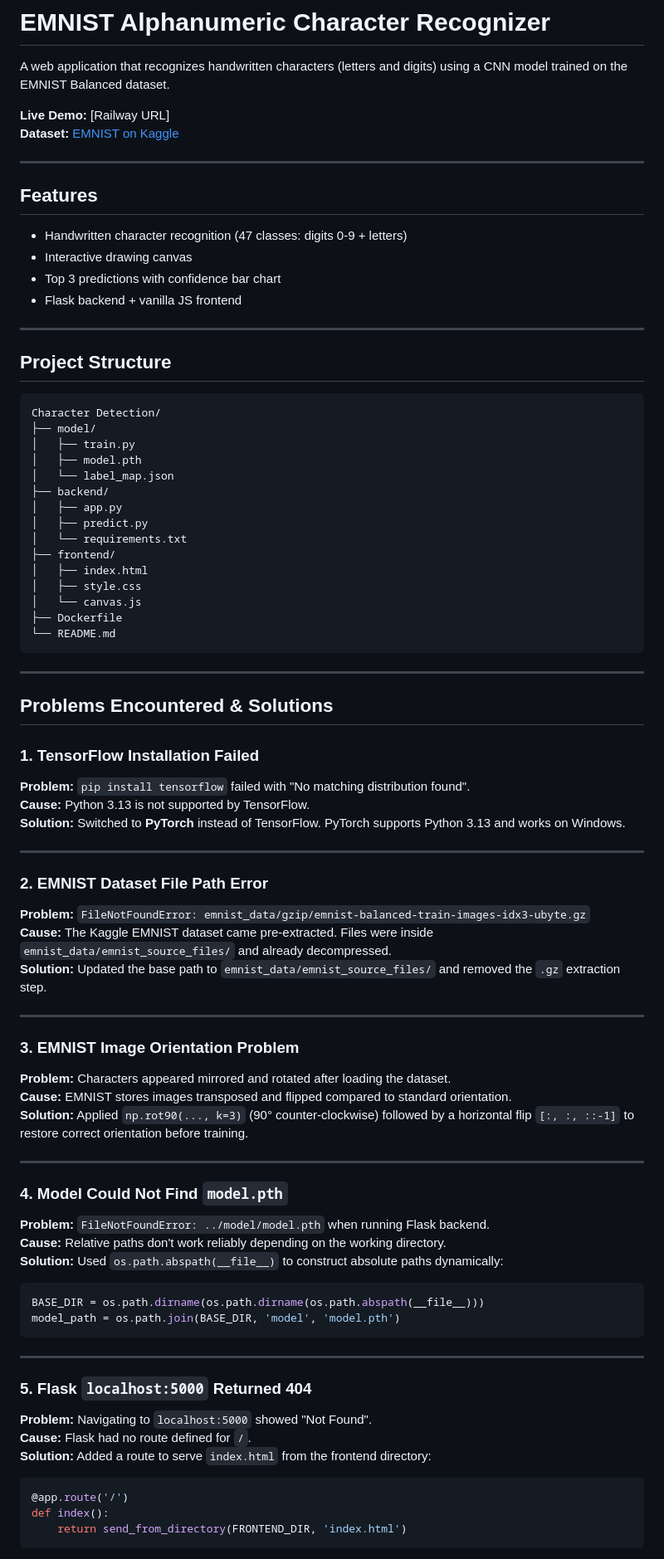
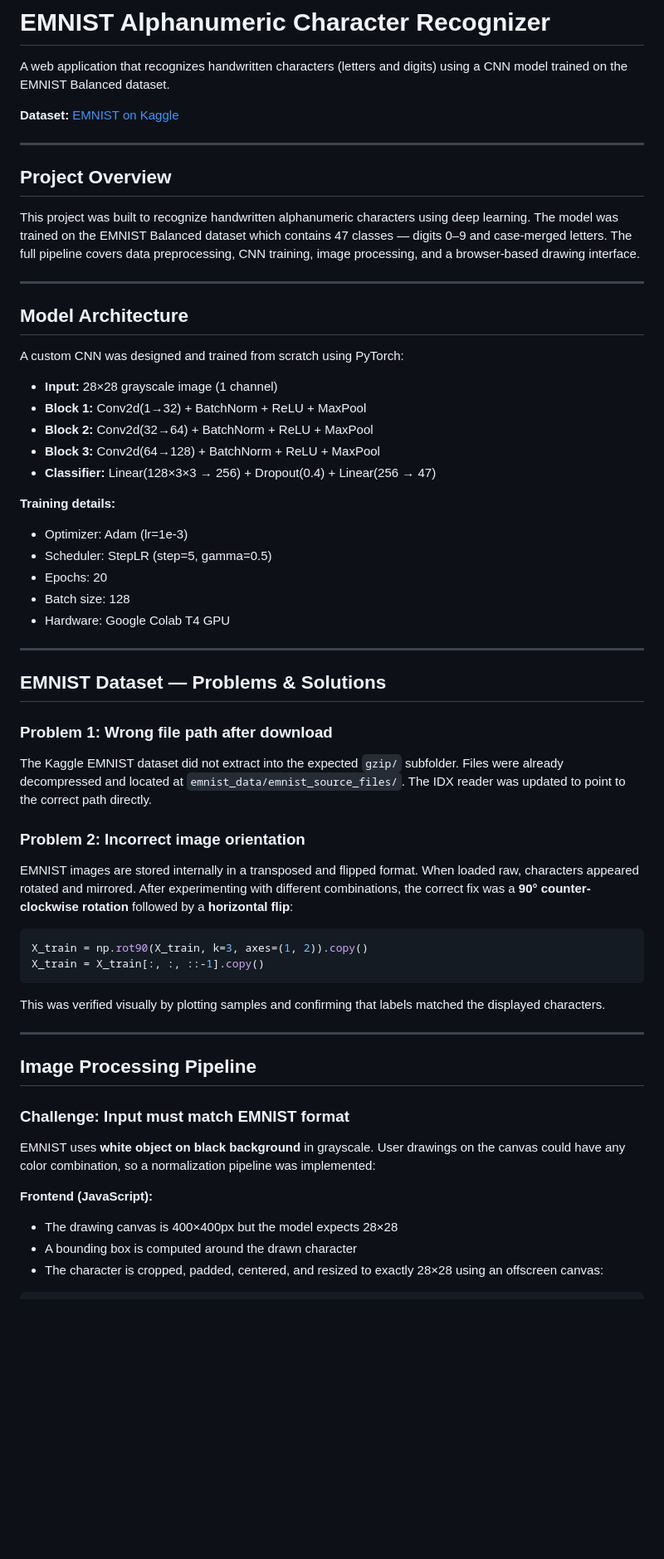
Before and after one commit to nuranium92/Character-Detection, a Markdown page: README.md, the part around one of its changes. Shown at 83% size. Drawn GitHub-style; blank space fills up the shorter version.

Commit message:
docs: add README with problems and solutions

````diff
--- a/README.md
+++ b/README.md
@@ -2,83 +2,59 @@
 
 A web application that recognizes handwritten characters (letters and digits) using a CNN model trained on the EMNIST Balanced dataset.
 
-**Live Demo:** [Railway URL]
 **Dataset:** [EMNIST on Kaggle](https://www.kaggle.com/datasets/crawford/emnist)
 
 ---
 
-## Features
+## Project Overview
 
-- Handwritten character recognition (47 classes: digits 0-9 + letters)
-- Interactive drawing canvas
-- Top 3 predictions with confidence bar chart
-- Flask backend + vanilla JS frontend
+This project was built to recognize handwritten alphanumeric characters using deep learning. The model was trained on the EMNIST Balanced dataset which contains 47 classes — digits 0–9 and case-merged letters. The full pipeline covers data preprocessing, CNN training, image processing, and a browser-based drawing interface.
 
 ---
 
-## Project Structure
+## Model Architecture
 
-```
-Character Detection/
-├── model/
-│   ├── train.py
-│   ├── model.pth
-│   └── label_map.json
-├── backend/
-│   ├── app.py
-│   ├── predict.py
-│   └── requirements.txt
-├── frontend/
-│   ├── index.html
-│   ├── style.css
-│   └── canvas.js
-├── Dockerfile
-└── README.md
-```
+A custom CNN was designed and trained from scratch using PyTorch:
+
+- **Input:** 28×28 grayscale image (1 channel)
+- **Block 1:** Conv2d(1→32) + BatchNorm + ReLU + MaxPool
+- **Block 2:** Conv2d(32→64) + BatchNorm + ReLU + MaxPool
+- **Block 3:** Conv2d(64→128) + BatchNorm + ReLU + MaxPool
+- **Classifier:** Linear(128×3×3 → 256) + Dropout(0.4) + Linear(256 → 47)
+
+**Training details:**
+- Optimizer: Adam (lr=1e-3)
+- Scheduler: StepLR (step=5, gamma=0.5)
+- Epochs: 20
+- Batch size: 128
+- Hardware: Google Colab T4 GPU
 
 ---
 
-## Problems Encountered & Solutions
+## EMNIST Dataset — Problems & Solutions
 
-### 1. TensorFlow Installation Failed
-**Problem:** `pip install tensorflow` failed with "No matching distribution found".
-**Cause:** Python 3.13 is not supported by TensorFlow.
-**Solution:** Switched to **PyTorch** instead of TensorFlow. PyTorch supports Python 3.13 and works on Windows.
+### Problem 1: Wrong file path after download
+The Kaggle EMNIST dataset did not extract into the expected `gzip/` subfolder. Files were already decompressed and located at `emnist_data/emnist_source_files/`. The IDX reader was updated to point to the correct path directly.
+
+### Problem 2: Incorrect image orientation
+EMNIST images are stored internally in a transposed and flipped format. When loaded raw, characters appeared rotated and mirrored. After experimenting with different combinations, the correct fix was a **90° counter-clockwise rotation** followed by a **horizontal flip**:
+
+```python
+X_train = np.rot90(X_train, k=3, axes=(1, 2)).copy()
+X_train = X_train[:, :, ::-1].copy()
+```
+
+This was verified visually by plotting samples and confirming that labels matched the displayed characters.
 
 ---
 
-### 2. EMNIST Dataset File Path Error
-**Problem:** `FileNotFoundError: emnist_data/gzip/emnist-balanced-train-images-idx3-ubyte.gz`
-**Cause:** The Kaggle EMNIST dataset came pre-extracted. Files were inside `emnist_data/emnist_source_files/` and already decompressed.
-**Solution:** Updated the base path to `emnist_data/emnist_source_files/` and removed the `.gz` extraction step.
+## Image Processing Pipeline
 
----
+### Challenge: Input must match EMNIST format
+EMNIST uses **white object on black background** in grayscale. User drawings on the canvas could have any color combination, so a normalization pipeline was implemented:
 
-### 3. EMNIST Image Orientation Problem
-**Problem:** Characters appeared mirrored and rotated after loading the dataset.
-**Cause:** EMNIST stores images transposed and flipped compared to standard orientation.
-**Solution:** Applied `np.rot90(..., k=3)` (90° counter-clockwise) followed by a horizontal flip `[:, :, ::-1]` to restore correct orientation before training.
+**Frontend (JavaScript):**
+- The drawing canvas is 400×400px but the model expects 28×28
+- A bounding box is computed around the drawn character
+- The character is cropped, padded, centered, and resized to exactly 28×28 using an offscreen canvas:
 
----
-
-### 4. Model Could Not Find `model.pth`
-**Problem:** `FileNotFoundError: ../model/model.pth` when running Flask backend.
-**Cause:** Relative paths don't work reliably depending on the working directory.
-**Solution:** Used `os.path.abspath(__file__)` to construct absolute paths dynamically:
-```python
-BASE_DIR = os.path.dirname(os.path.dirname(os.path.abspath(__file__)))
-model_path = os.path.join(BASE_DIR, 'model', 'model.pth')
-```
-
----
-
-### 5. Flask `localhost:5000` Returned 404
-**Problem:** Navigating to `localhost:5000` showed "Not Found".
-**Cause:** Flask had no route defined for `/`.
-**Solution:** Added a route to serve `index.html` from the frontend directory:
-```python
-@app.route('/')
-def index():
-    return send_from_directory(FRONTEND_DIR, 'index.html')
-```
-
````
Also changed, not shown: other parts of README.md (+7 -42 lines).
